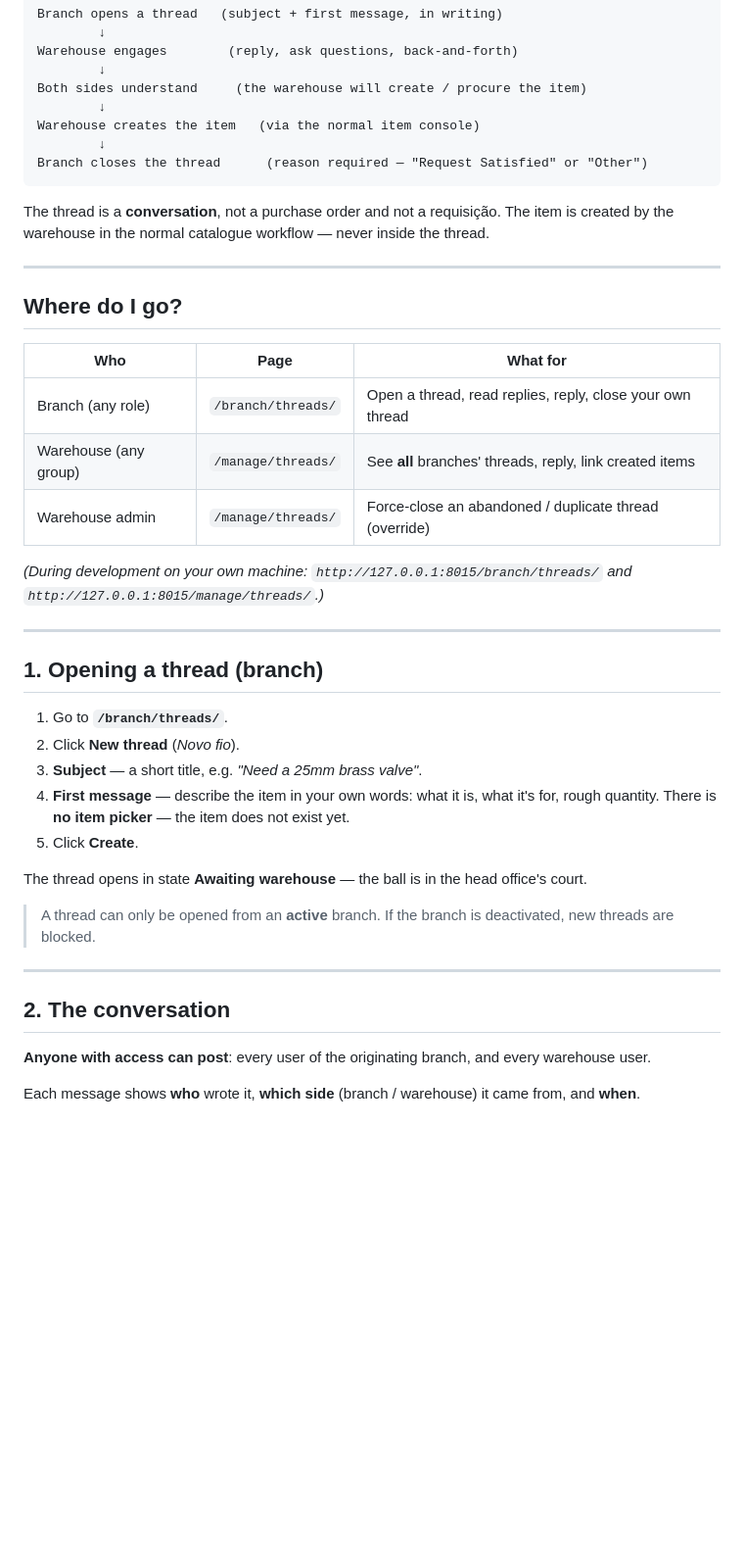
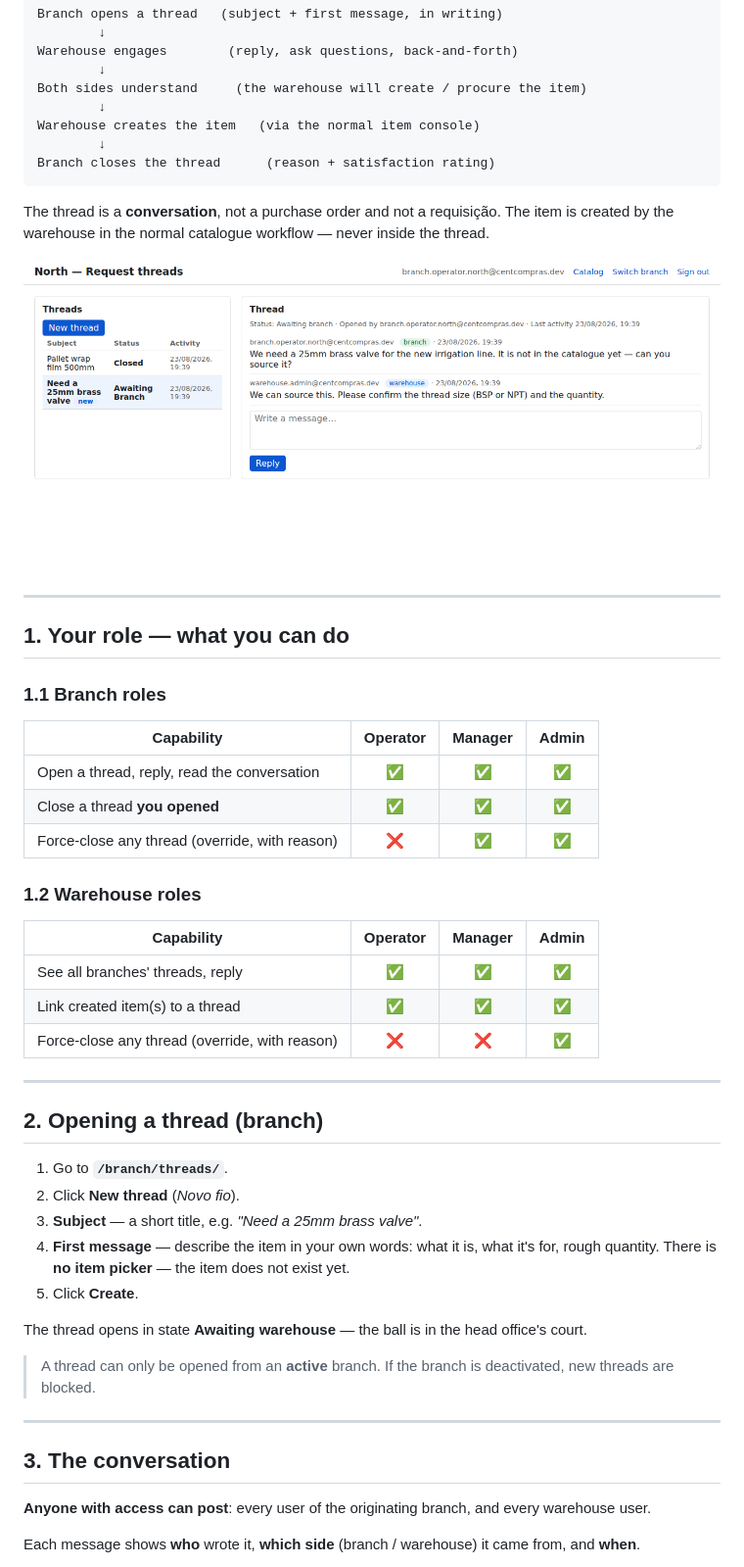
Before and after one commit to neopmpmtj/warehouse_V2, a Markdown page: docs/user-manuals/08-request-threads.md, the part around the change printed below. Shown: that part at 98% size. Drawn GitHub-style; pictures changed too: docs/user-manuals/screenshots/09-branch-threads.png (added); blank space fills up the shorter version.

````diff
--- a/docs/user-manuals/08-request-threads.md
+++ b/docs/user-manuals/08-request-threads.md
@@ -21,26 +37,36 @@ Both sides understand     (the warehouse will create / procure the item)
         ↓
 Warehouse creates the item   (via the normal item console)
         ↓
-Branch closes the thread      (reason required — "Request Satisfied" or "Other")
+Branch closes the thread      (reason + satisfaction rating)
 ```
 
 The thread is a **conversation**, not a purchase order and not a requisição. The item is created by the warehouse in the normal catalogue workflow — never inside the thread.
 
----
-
-## Where do I go?
-
-| Who | Page | What for |
-|-----|------|----------|
-| Branch (any role) | `/branch/threads/` | Open a thread, read replies, reply, close your own thread |
-| Warehouse (any group) | `/manage/threads/` | See **all** branches' threads, reply, link created items |
-| Warehouse admin | `/manage/threads/` | Force-close an abandoned / duplicate thread (override) |
-
-*(During development on your own machine: `http://127.0.0.1:8015/branch/threads/` and `http://127.0.0.1:8015/manage/threads/`.)*
+![Branch threads console](screenshots/09-branch-threads.png)
 
 ---
 
-## 1. Opening a thread (branch)
+## 1. Your role — what you can do
+
+### 1.1 Branch roles
+
+| Capability | Operator | Manager | Admin |
+|-----------|:---:|:---:|:---:|
+| Open a thread, reply, read the conversation | ✅ | ✅ | ✅ |
+| Close a thread **you opened** | ✅ | ✅ | ✅ |
+| Force-close any thread (override, with reason) | ❌ | ✅ | ✅ |
+
+### 1.2 Warehouse roles
+
+| Capability | Operator | Manager | Admin |
+|-----------|:---:|:---:|:---:|
+| See all branches' threads, reply | ✅ | ✅ | ✅ |
+| Link created item(s) to a thread | ✅ | ✅ | ✅ |
+| Force-close any thread (override, with reason) | ❌ | ❌ | ✅ |
+
+---
+
+## 2. Opening a thread (branch)
 
 1. Go to **`/branch/threads/`**.
 2. Click **New thread** (*Novo fio*).
@@ -54,7 +80,7 @@ The thread opens in state **Awaiting warehouse** — the ball is in the head off
 
 ---
 
-## 2. The conversation
+## 3. The conversation
 
 **Anyone with access can post**: every user of the originating branch, and every warehouse user.
 
````
Also changed, not shown: other parts of docs/user-manuals/08-request-threads.md (+47 -7 lines), docs/user-manuals/screenshots/11-thread-close-dialog.png (added), docs/user-manuals/screenshots/12-warehouse-threads.png (added), 2 other files.
